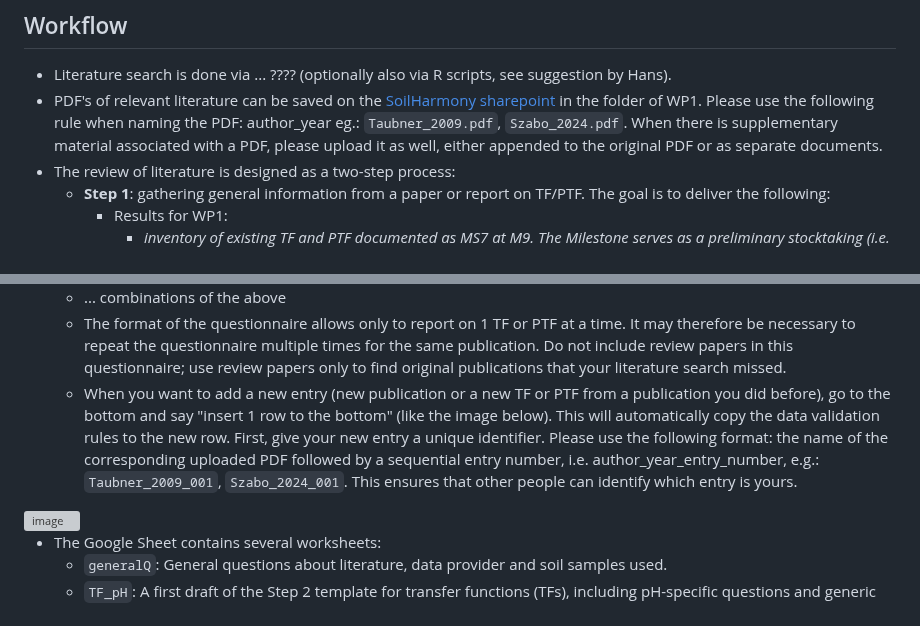
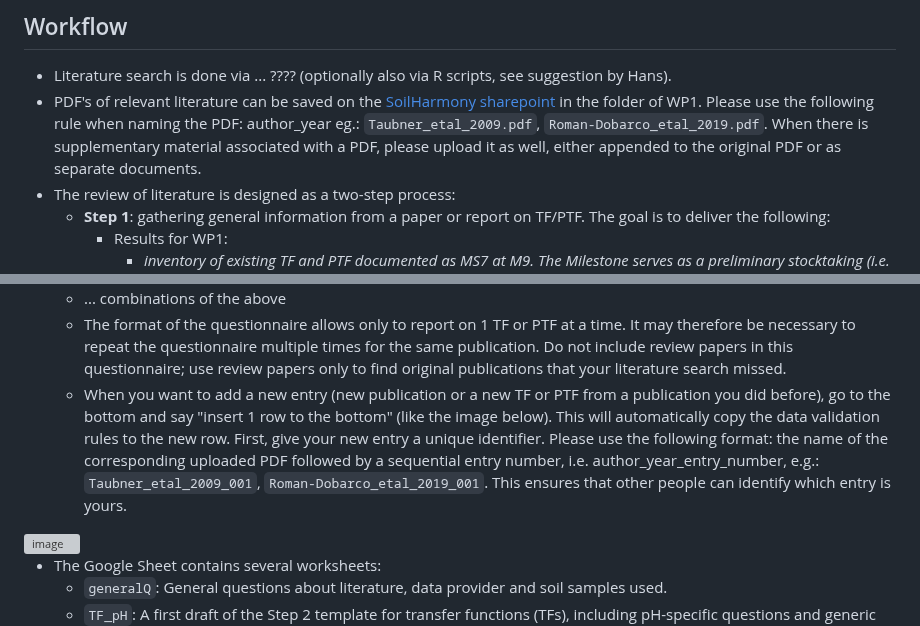
Before and after one commit to soilharmony/wp1-literature-review, a Markdown page: README.md, 2 parts joined by grey strips. GitHub-like rendering; grey boxes are pictures that could not be loaded.

Commit message:
small corrections based on suggestion of Chiara

```diff
--- a/README.md
+++ b/README.md
@@ -6,7 +6,7 @@ of research about (pedo) transfer functions. The study focusses on availability
 ## Workflow
 
 - Literature search is done via ... ???? (optionally also via R scripts, see suggestion by Hans).
-- PDF's of relevant literature can be saved on the [SoilHarmony sharepoint](https://erdyn.sharepoint.com/sites/GAPSOILHARMONY/?CID=98a23ad8-47a8-40d0-b418-0324230c8c4b) in the folder of WP1. Please use the following rule when naming the PDF: author_year eg.: `Taubner_2009.pdf`, `Szabo_2024.pdf`. When there is supplementary material associated with a PDF, please upload it as well, either appended to the original PDF or as separate documents.
+- PDF's of relevant literature can be saved on the [SoilHarmony sharepoint](https://erdyn.sharepoint.com/sites/GAPSOILHARMONY/?CID=98a23ad8-47a8-40d0-b418-0324230c8c4b) in the folder of WP1. Please use the following rule when naming the PDF: author_year eg.: `Taubner_etal_2009.pdf`, `Roman-Dobarco_etal_2019.pdf`. When there is supplementary material associated with a PDF, please upload it as well, either appended to the original PDF or as separate documents.
 - The review of literature is designed as a two-step process:
   - **Step 1**: gathering general information from a paper or report on TF/PTF. The goal is to deliver the following:
     - Results for WP1:
@@ -35,7 +35,7 @@ of research about (pedo) transfer functions. The study focusses on availability
   - several candidate TFs or PTFs for the same data (eg. linear regression & machine-learning models)
   - ... combinations of the above
   - The format of the questionnaire allows only to report on 1 TF or PTF at a time. It may therefore be necessary to repeat the questionnaire multiple times for the same publication. Do not include review papers in this questionnaire; use review papers only to find original publications that your literature search missed.
-  - When you want to add a new entry (new publication or a new TF or PTF from a publication you did before), go to the bottom and say "insert 1 row to the bottom" (like the image below). This will automatically copy the data validation rules to the new row. First, give your new entry a unique identifier. Please use the following format: the name of the corresponding uploaded PDF followed by a sequential entry number, i.e. author_year_entry_number, e.g.: `Taubner_2009_001`, `Szabo_2024_001`. This ensures that other people can identify which entry is yours.
+  - When you want to add a new entry (new publication or a new TF or PTF from a publication you did before), go to the bottom and say "insert 1 row to the bottom" (like the image below). This will automatically copy the data validation rules to the new row. First, give your new entry a unique identifier. Please use the following format: the name of the corresponding uploaded PDF followed by a sequential entry number, i.e. author_year_entry_number, e.g.: `Taubner_etal_2009_001`, `Roman-Dobarco_etal_2019_001`. This ensures that other people can identify which entry is yours.
 <img width="992" height="469" alt="image" src="https://github.com/user-attachments/assets/40f115eb-5be2-4eee-b984-fb02b141ebd9" />
 
 - The Google Sheet contains several worksheets:
```
